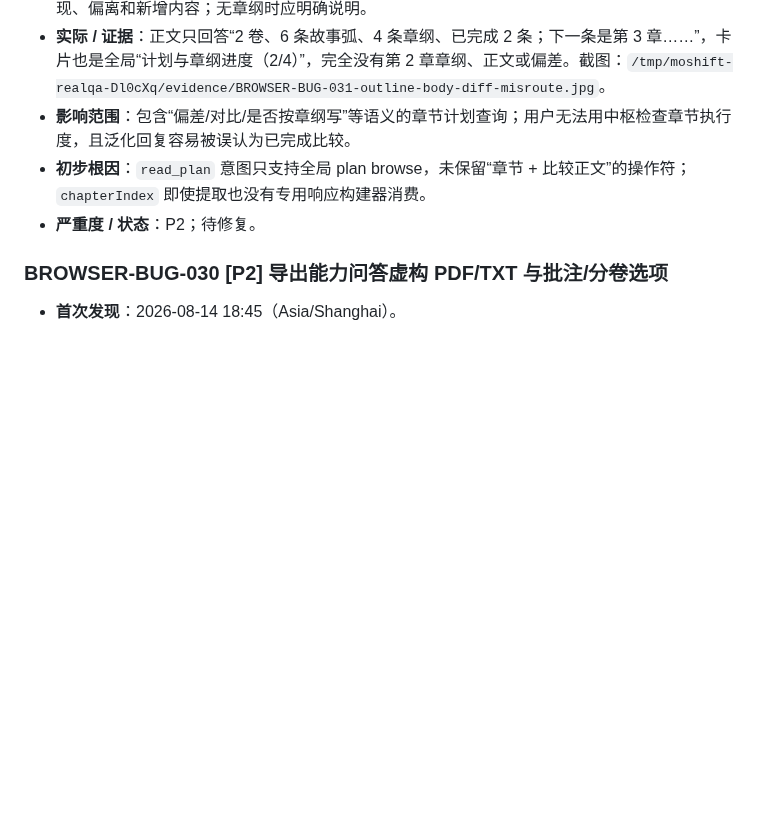
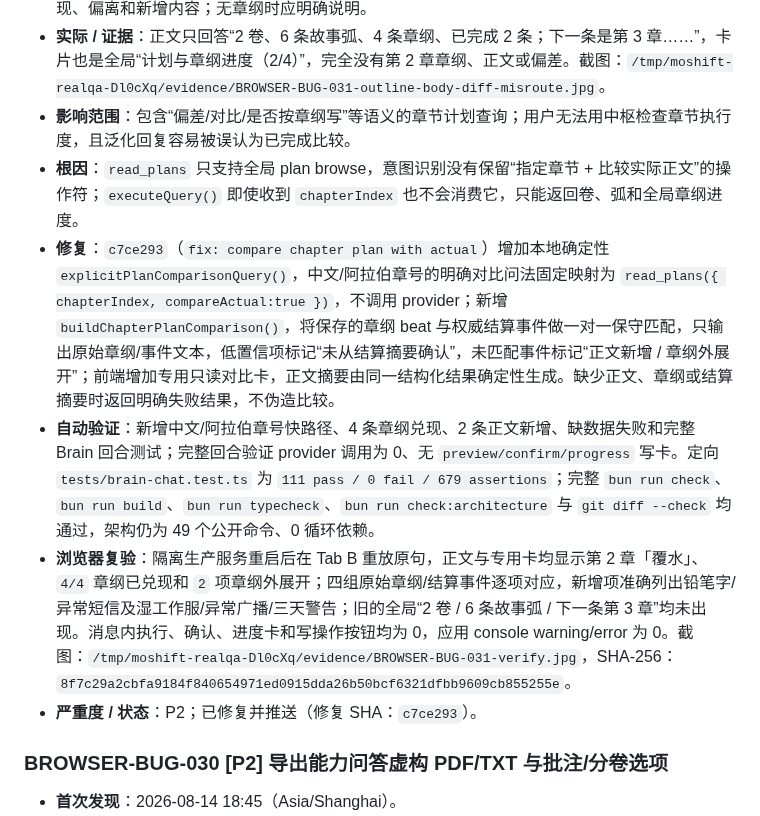
Before and after one commit to philuo/fiction-platform, a Markdown page: docs/FIND_BUG.md, the part around the change. Drawn GitHub-style; blank space fills up the shorter version.

Commit message:
docs: close browser bug 031

```diff
--- a/docs/FIND_BUG.md
+++ b/docs/FIND_BUG.md
@@ -9,8 +9,11 @@
 - **预期**：解析 `chapterIndex=2`，读取第 2 章权威 chapter plan 与正文/结算摘要，逐项说明已兑现、偏离和新增内容；无章纲时应明确说明。
 - **实际 / 证据**：正文只回答“2 卷、6 条故事弧、4 条章纲、已完成 2 条；下一条是第 3 章……”，卡片也是全局“计划与章纲进度（2/4）”，完全没有第 2 章章纲、正文或偏差。截图：`/tmp/moshift-realqa-Dl0cXq/evidence/BROWSER-BUG-031-outline-body-diff-misroute.jpg`。
 - **影响范围**：包含“偏差/对比/是否按章纲写”等语义的章节计划查询；用户无法用中枢检查章节执行度，且泛化回复容易被误认为已完成比较。
-- **初步根因**：`read_plan` 意图只支持全局 plan browse，未保留“章节 + 比较正文”的操作符；`chapterIndex` 即使提取也没有专用响应构建器消费。
-- **严重度 / 状态**：P2；待修复。
+- **根因**：`read_plans` 只支持全局 plan browse，意图识别没有保留“指定章节 + 比较实际正文”的操作符；`executeQuery()` 即使收到 `chapterIndex` 也不会消费它，只能返回卷、弧和全局章纲进度。
+- **修复**：`c7ce293`（`fix: compare chapter plan with actual`）增加本地确定性 `explicitPlanComparisonQuery()`，中文/阿拉伯章号的明确对比问法固定映射为 `read_plans({ chapterIndex, compareActual:true })`，不调用 provider；新增 `buildChapterPlanComparison()`，将保存的章纲 beat 与权威结算事件做一对一保守匹配，只输出原始章纲/事件文本，低置信项标记“未从结算摘要确认”，未匹配事件标记“正文新增 / 章纲外展开”；前端增加专用只读对比卡，正文摘要由同一结构化结果确定性生成。缺少正文、章纲或结算摘要时返回明确失败结果，不伪造比较。
+- **自动验证**：新增中文/阿拉伯章号快路径、4 条章纲兑现、2 条正文新增、缺数据失败和完整 Brain 回合测试；完整回合验证 provider 调用为 0、无 `preview/confirm/progress` 写卡。定向 `tests/brain-chat.test.ts` 为 `111 pass / 0 fail / 679 assertions`；完整 `bun run check`、`bun run build`、`bun run typecheck`、`bun run check:architecture` 与 `git diff --check` 均通过，架构仍为 49 个公开命令、0 循环依赖。
+- **浏览器复验**：隔离生产服务重启后在 Tab B 重放原句，正文与专用卡均显示第 2 章「覆水」、`4/4` 章纲已兑现和 `2` 项章纲外展开；四组原始章纲/结算事件逐项对应，新增项准确列出铅笔字/异常短信及湿工作服/异常广播/三天警告；旧的全局“2 卷 / 6 条故事弧 / 下一条第 3 章”均未出现。消息内执行、确认、进度卡和写操作按钮均为 0，应用 console warning/error 为 0。截图：`/tmp/moshift-realqa-Dl0cXq/evidence/BROWSER-BUG-031-verify.jpg`，SHA-256：`8f7c29a2cbfa9184f840654971ed0915dda26b50bcf6321dfbb9609cb855255e`。
+- **严重度 / 状态**：P2；已修复并推送（修复 SHA：`c7ce293`）。
 
 ### BROWSER-BUG-030 [P2] 导出能力问答虚构 PDF/TXT 与批注/分卷选项
 
```
